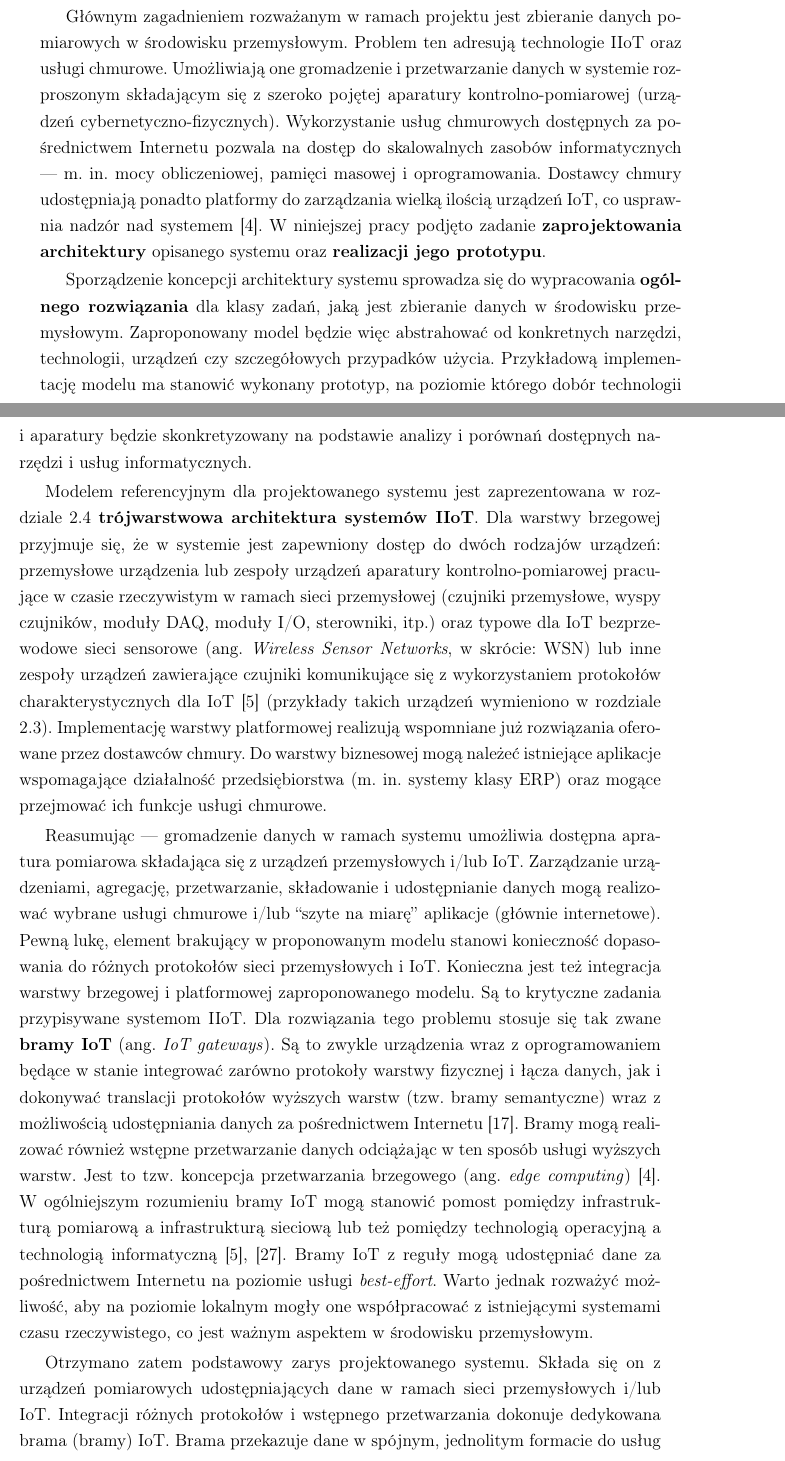
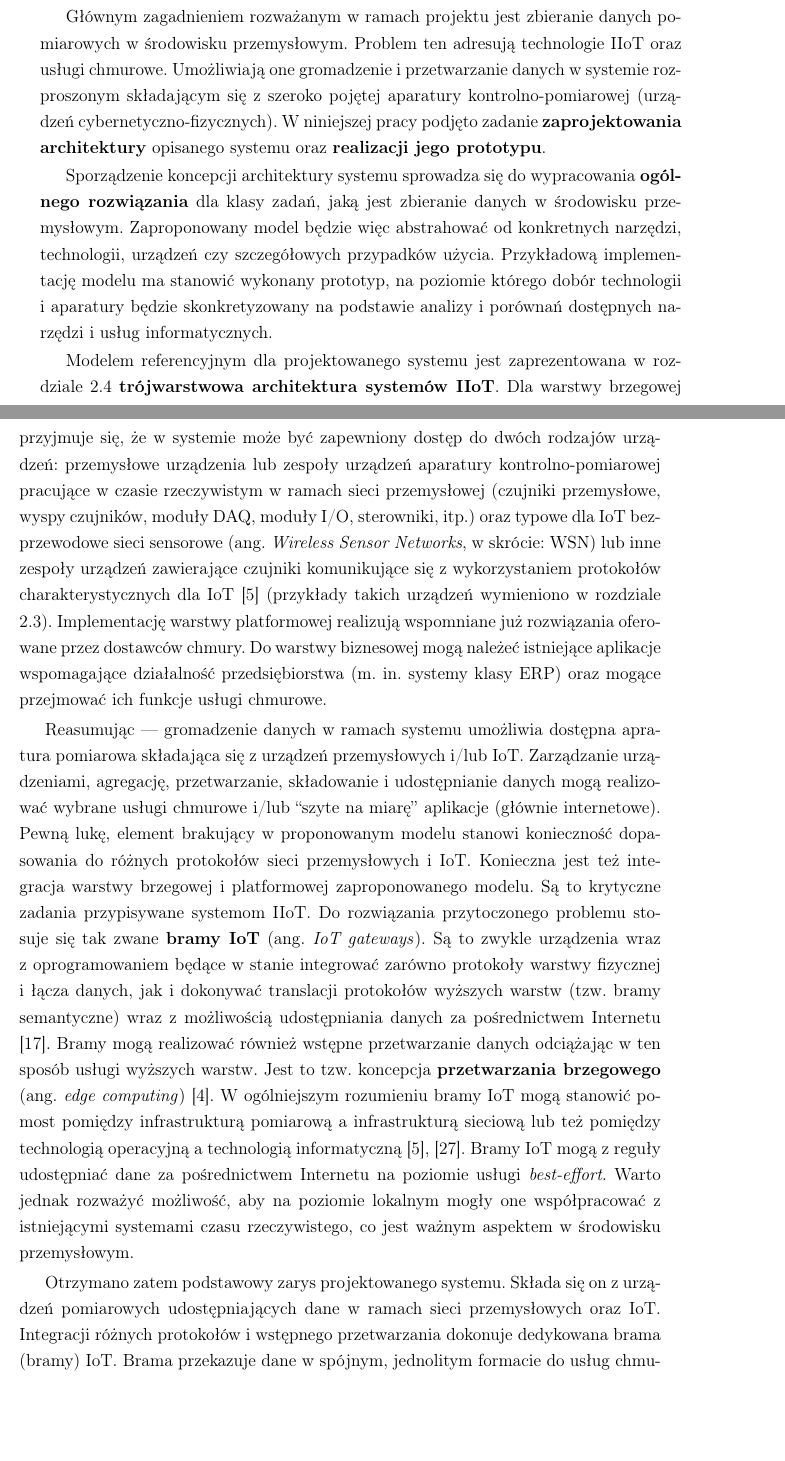
Before and after one commit to rzepkamichal/inz, a LaTeX document (inz.tex): two parts of pages 9 and 10 of 14, joined at a grey line, cut so that both start at the same text, the shorter picture padded with empty space. Compiled offline with pdfLaTeX.

Commit message:
shorten iiot chapter

```diff
--- a/inz.tex
+++ b/inz.tex
@@ -377,11 +377,6 @@ w ramach projektu jest zbieranie danych pomiarowych w środowisku
 przemysłowym. Problem ten adresują technologie IIoT oraz usługi chmurowe.
 Umożliwiają one gromadzenie i przetwarzanie danych w systemie rozproszonym składającym
 się z szeroko pojętej aparatury kontrolno-pomiarowej (urządzeń cybernetyczno-fizycznych).
-Wykorzystanie usług chmurowych dostępnych za pośrednictwem Internetu
-pozwala na dostęp do skalowalnych zasobów informatycznych --- m. in.
-mocy obliczeniowej, pamięci masowej i oprogramowania. Dostawcy
-chmury udostępniają ponadto platformy do zarządzania wielką ilością urządzeń IoT,
-co usprawnia nadzór nad systemem \cite{iot-gateway-medical-and-industrial}.
 W niniejszej pracy podjęto zadanie \textbf{zaprojektowania architektury} opisanego systemu
 oraz \textbf{realizacji jego prototypu}.
 
@@ -395,7 +390,7 @@ narzędzi i usług informatycznych.
 
 Modelem referencyjnym dla projektowanego systemu jest zaprezentowana w rozdziale
 \ref{iiot} \textbf{trójwarstwowa architektura systemów IIoT}. Dla warstwy brzegowej przyjmuje
-się, że w systemie jest zapewniony dostęp do dwóch rodzajów urządzeń: przemysłowe urządzenia
+się, że w systemie może być zapewniony dostęp do dwóch rodzajów urządzeń: przemysłowe urządzenia
 lub zespoły urządzeń aparatury kontrolno-pomiarowej pracujące w czasie rzeczywistym
 w ramach sieci przemysłowej
 (czujniki przemysłowe, wyspy czujników, moduły DAQ, moduły I/O, sterowniki, itp.)
@@ -414,28 +409,29 @@ danych mogą realizować wybrane usługi chmurowe i/lub ``szyte na miarę'' apli
 Pewną lukę, element brakujący w proponowanym modelu stanowi konieczność dopasowania
 do różnych protokołów sieci przemysłowych i IoT. Konieczna jest też integracja
 warstwy brzegowej i platformowej zaproponowanego modelu. Są to krytyczne zadania
-przypisywane systemom IIoT. Dla rozwiązania
-tego problemu stosuje się tak zwane \textbf{bramy IoT} (ang. \emph{IoT gateways}). Są to zwykle
+przypisywane systemom IIoT. Do rozwiązania
+przytoczonego problemu stosuje się tak zwane \textbf{bramy IoT} (ang. \emph{IoT gateways}). Są to zwykle
 urządzenia wraz z oprogramowaniem będące w stanie integrować zarówno protokoły
 warstwy fizycznej i łącza danych, jak i dokonywać translacji protokołów wyższych warstw
 (tzw. bramy semantyczne) wraz z możliwością udostępniania danych za pośrednictwem
 Internetu \cite{iiot-heterogenous-gateways}. Bramy mogą realizować również
 wstępne przetwarzanie danych odciążając w ten sposób usługi wyższych warstw.
-Jest to tzw. koncepcja przetwarzania brzegowego (ang. \emph{edge computing}) \cite{iot-gateway-medical-and-industrial}.
+Jest to tzw. koncepcja \textbf{przetwarzania brzegowego} (ang. \emph{edge computing}) \cite{iot-gateway-medical-and-industrial}.
 W ogólniejszym rozumieniu bramy IoT mogą stanowić pomost pomiędzy infrastrukturą
 pomiarową a infrastrukturą sieciową lub też pomiędzy technologią operacyjną a
 technologią informatyczną \cite{iiot-gateway-introduction}, \cite{iiot-challenges-opportunities-directions}.
-Bramy IoT z reguły
-mogą udostępniać dane za pośrednictwem Internetu na poziomie usługi \emph{best-effort}.
+Bramy IoT mogą z reguły udostępniać dane za pośrednictwem Internetu na poziomie usługi \emph{best-effort}.
 Warto jednak rozważyć możliwość, aby na poziomie lokalnym mogły one współpracować z istniejącymi
 systemami czasu rzeczywistego, co jest ważnym aspektem w środowisku przemysłowym.
 
 Otrzymano zatem podstawowy zarys projektowanego systemu.
 Składa się on z urządzeń pomiarowych udostępniających dane w ramach sieci
-przemysłowych i/lub IoT. Integracji różnych protokołów i wstępnego przetwarzania
+przemysłowych oraz IoT. Integracji różnych protokołów i wstępnego przetwarzania
 dokonuje dedykowana brama (bramy) IoT. Brama przekazuje dane w spójnym, jednolitym
 formacie do usług chmurowych i innych aplikacji za pośrednictwem Internetu.
 Te z kolei mogą realizować zaawansowane przetwarzanie, składowanie, udostępnianie
-i wizualizację danych. Poza podstawowym zdefiniowanym celem gromadzenia danych pomiarowych
+i wizualizację danych.
+
+Poza podstawowym zdefiniowanym celem gromadzenia danych pomiarowych
 możliwe jest też oddziaływanie systemów informatycznych na systemy nadzorujące
 przebiegiem procesów przemysłowych. Nie jest to przypadek użycia
@@ -444,7 +440,9 @@ Aczkolwiek zapewne można sobie wyobrazić przykładową sytuację, w której wy
 polecenie dla systemu automatyzacji, które niekoniecznie musi
 być zrealizowane w ścisłych ramach czasowych. Projektowany system powinien zatem dopuszczać
 możliwość implementacji podobnych funkcjonalności wpisujących się w paradygmat
-systemów CPS. W następującym, szczegółowym etapie projektowania poruszone zostaną również
+systemów CPS.
+
+W następującym, szczegółowym etapie projektowania poruszone zostaną również
 inne ważne wyzwania IIoT, jakimi są \textbf{bezpieczeństwo danych} oraz \textbf{bezpieczeństwo w kontekście niesprzyjająćego
 środowiska przemysłowego} \cite{iiot-challenges-opportunities-directions}.
 
```
Also changed, not shown: inz.tex (2 more changed lines).
